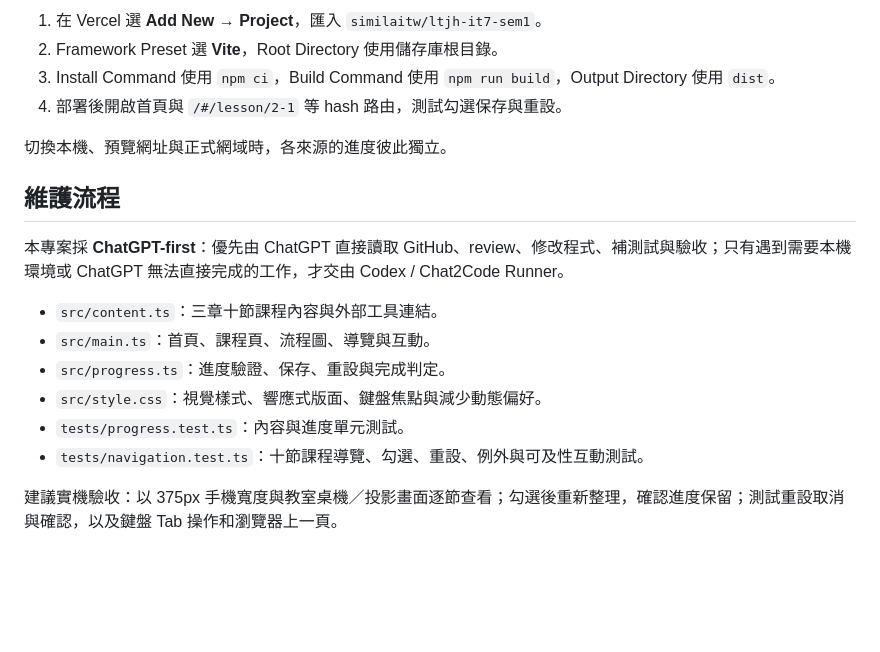
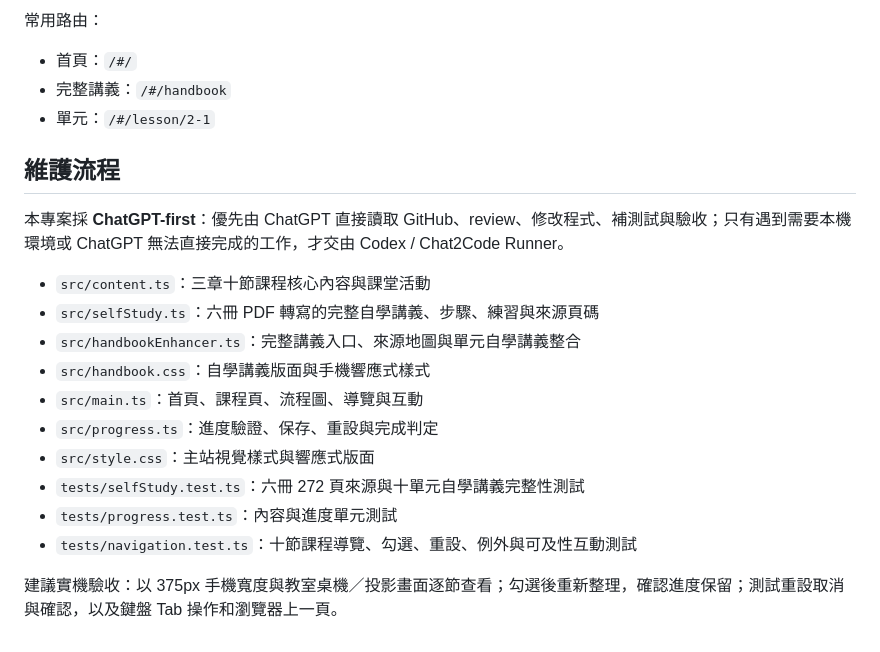
Before and after one commit to similaitw/ltjh-it7-sem1, a Markdown page: README.md, the part around one of its changes. GitHub-like rendering; blank space fills up the shorter version.

```diff
--- a/README.md
+++ b/README.md
@@ -49,20 +73,23 @@ Scratch 與 Google 工具連結會開啟新分頁；Google 協作活動需使用
 
-1. 在 Vercel 選 **Add New → Project**，匯入 `similaitw/ltjh-it7-sem1`。
-2. Framework Preset 選 **Vite**，Root Directory 使用儲存庫根目錄。
-3. Install Command 使用 `npm ci`，Build Command 使用 `npm run build`，Output Directory 使用 `dist`。
-4. 部署後開啟首頁與 `/#/lesson/2-1` 等 hash 路由，測試勾選保存與重設。
+常用路由：
 
-切換本機、預覽網址與正式網域時，各來源的進度彼此獨立。
+- 首頁：`/#/`
+- 完整講義：`/#/handbook`
+- 單元：`/#/lesson/2-1`
 
 ## 維護流程
 
 本專案採 **ChatGPT-first**：優先由 ChatGPT 直接讀取 GitHub、review、修改程式、補測試與驗收；只有遇到需要本機環境或 ChatGPT 無法直接完成的工作，才交由 Codex / Chat2Code Runner。
 
-- `src/content.ts`：三章十節課程內容與外部工具連結。
-- `src/main.ts`：首頁、課程頁、流程圖、導覽與互動。
-- `src/progress.ts`：進度驗證、保存、重設與完成判定。
-- `src/style.css`：視覺樣式、響應式版面、鍵盤焦點與減少動態偏好。
-- `tests/progress.test.ts`：內容與進度單元測試。
-- `tests/navigation.test.ts`：十節課程導覽、勾選、重設、例外與可及性互動測試。
+- `src/content.ts`：三章十節課程核心內容與課堂活動
+- `src/selfStudy.ts`：六冊 PDF 轉寫的完整自學講義、步驟、練習與來源頁碼
+- `src/handbookEnhancer.ts`：完整講義入口、來源地圖與單元自學講義整合
+- `src/handbook.css`：自學講義版面與手機響應式樣式
+- `src/main.ts`：首頁、課程頁、流程圖、導覽與互動
+- `src/progress.ts`：進度驗證、保存、重設與完成判定
+- `src/style.css`：主站視覺樣式與響應式版面
+- `tests/selfStudy.test.ts`：六冊 272 頁來源與十單元自學講義完整性測試
+- `tests/progress.test.ts`：內容與進度單元測試
+- `tests/navigation.test.ts`：十節課程導覽、勾選、重設、例外與可及性互動測試
 
 建議實機驗收：以 375px 手機寬度與教室桌機／投影畫面逐節查看；勾選後重新整理，確認進度保留；測試重設取消與確認，以及鍵盤 Tab 操作和瀏覽器上一頁。
```
Also changed, not shown: other parts of README.md (+38 -14 lines).
